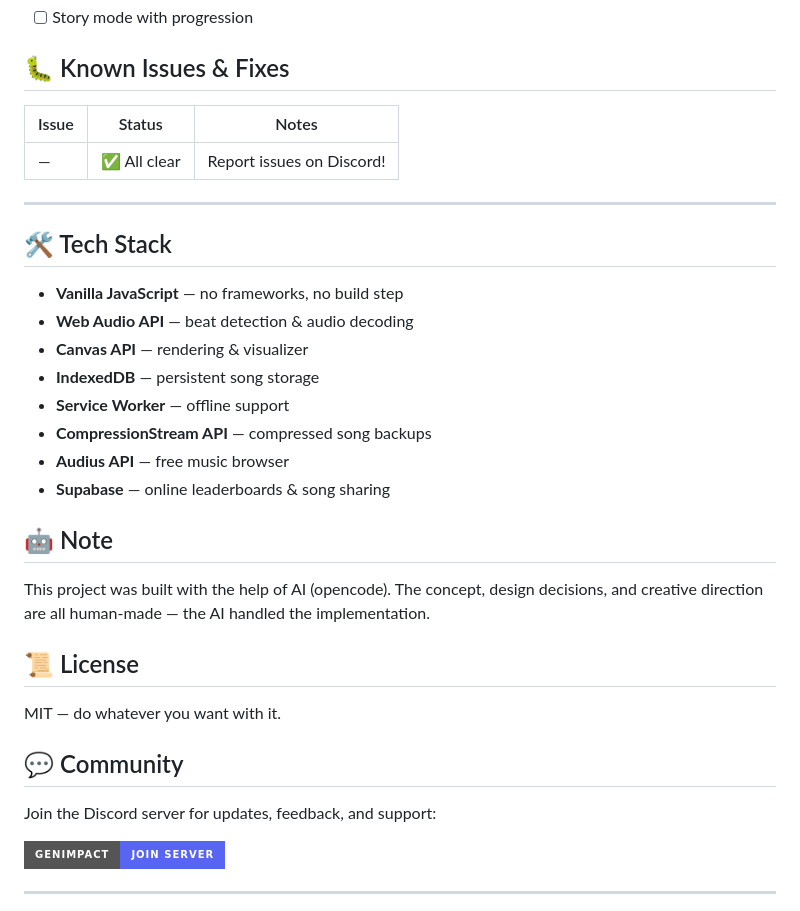
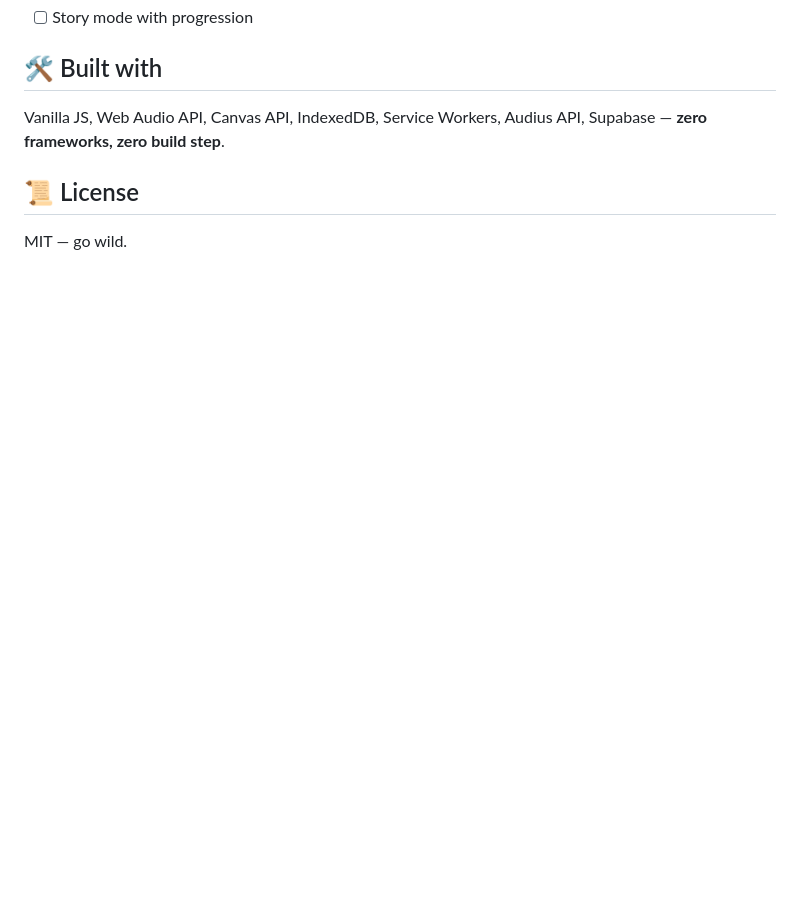
Before and after one commit to SunnierArcher38/rhythm-pulse, a Markdown page: README.md, the part around one of its changes. Rendered like a GitHub page; badges without logos; blank space fills up the shorter version.

```diff
--- a/README.md
+++ b/README.md
@@ -153,38 +117,11 @@ Got ideas? Here's what's on the radar — feel free to suggest more on [Discord]
 - [ ] Story mode with progression
 
-## 🐛 Known Issues & Fixes
+## 🛠 Built with
 
-| Issue | Status | Notes |
-|-------|--------|-------|
-| — | ✅ All clear | Report issues on Discord! |
-
----
-
-## 🛠️ Tech Stack
-
-- **Vanilla JavaScript** — no frameworks, no build step
-- **Web Audio API** — beat detection & audio decoding
-- **Canvas API** — rendering & visualizer
-- **IndexedDB** — persistent song storage
-- **Service Worker** — offline support
-- **CompressionStream API** — compressed song backups
-- **Audius API** — free music browser
-- **Supabase** — online leaderboards & song sharing
-
-## 🤖 Note
-
-This project was built with the help of AI (opencode). The concept, design decisions, and creative direction are all human-made — the AI handled the implementation.
+Vanilla JS, Web Audio API, Canvas API, IndexedDB, Service Workers, Audius API, Supabase — **zero frameworks, zero build step**.
 
 ## 📜 License
 
-MIT — do whatever you want with it.
-
-## 💬 Community
-
-Join the Discord server for updates, feedback, and support:
-
-[![Join GENIMPACT](https://img.shields.io/badge/GENIMPACT-Join%20Server-5865F2?style=for-the-badge&logo=discord&logoColor=white)](https://discord.gg/aa83vhpC4v)
-
----
+MIT — go wild.
 
 <p align="center">
```
Also changed, not shown: other parts of README.md (+73 -108 lines).
